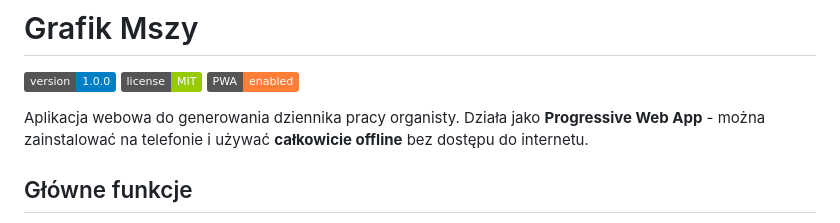
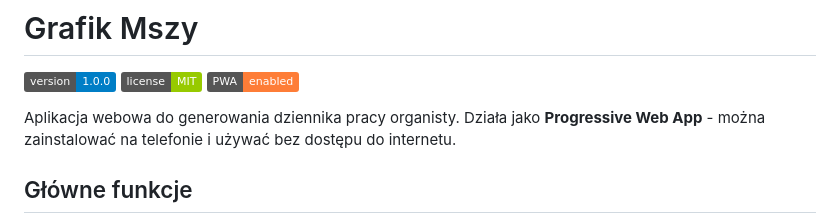
Before and after one commit to igor1516/Grafik-Msze, a Markdown page: README.md, the part around the change. GitHub-like rendering; badges without logos.

```diff
--- a/README.md
+++ b/README.md
@@ -4,7 +4,7 @@
 ![License](https://img.shields.io/badge/license-MIT-green.svg)
 ![PWA](https://img.shields.io/badge/PWA-enabled-orange.svg)
 
-Aplikacja webowa do generowania dziennika pracy organisty. Działa jako **Progressive Web App** - można zainstalować na telefonie i używać **całkowicie offline** bez dostępu do internetu.
+Aplikacja webowa do generowania dziennika pracy organisty. Działa jako **Progressive Web App** - można zainstalować na telefonie i używać bez dostępu do internetu.
 
 ## Główne funkcje
 
```
